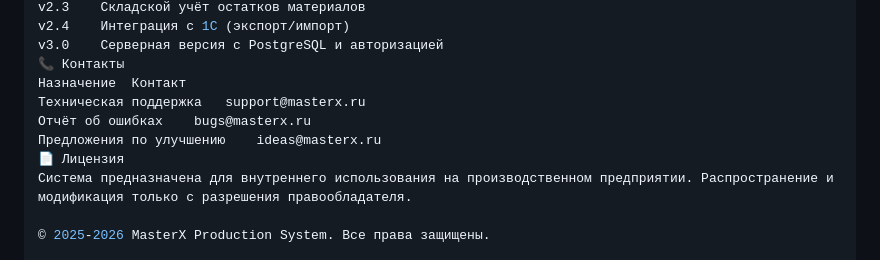
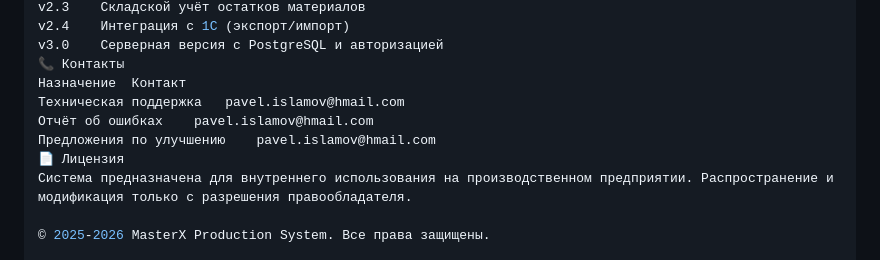
Before and after one commit to pavelislamov-gif/masterx-planner, a Markdown page: README.md, the part around the change. Drawn GitHub-style.

```diff
--- a/README.md
+++ b/README.md
@@ -363,9 +363,9 @@ v2.4	Интеграция с 1С (экспорт/импорт)
 v3.0	Серверная версия с PostgreSQL и авторизацией
 📞 Контакты
 Назначение	Контакт
-Техническая поддержка	support@masterx.ru
-Отчёт об ошибках	bugs@masterx.ru
-Предложения по улучшению	ideas@masterx.ru
+Техническая поддержка	pavel.islamov@hmail.com
+Отчёт об ошибках	pavel.islamov@hmail.com
+Предложения по улучшению	pavel.islamov@hmail.com
 📄 Лицензия
 Система предназначена для внутреннего использования на производственном предприятии. Распространение и модификация только с разрешения правообладателя.
 
```
